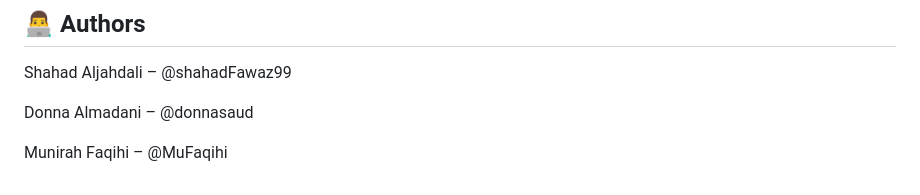
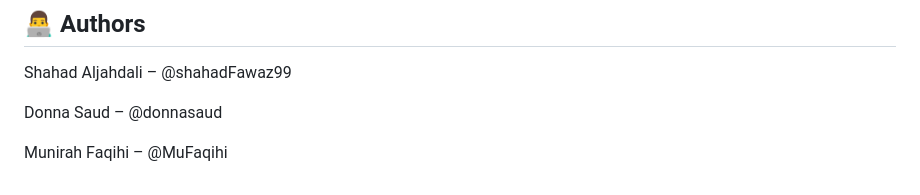
Before and after one commit to shahadFawaz99/holbertonschool-hbnb, a Markdown page: README.md, the part around the change. GitHub-like rendering.

```diff
--- a/README.md
+++ b/README.md
@@ -160,6 +160,6 @@ By completing this part, you will have:
 ## 👨‍💻 Authors
 Shahad Aljahdali – @shahadFawaz99
 
-Donna Almadani – @donnasaud
+Donna Saud – @donnasaud
 
 Munirah Faqihi – @MuFaqihi
```
